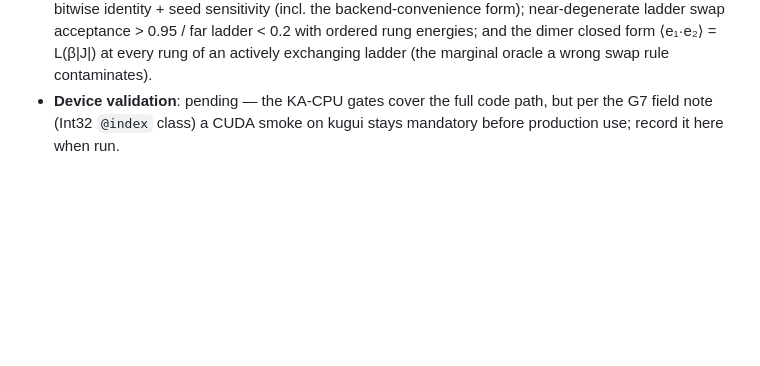
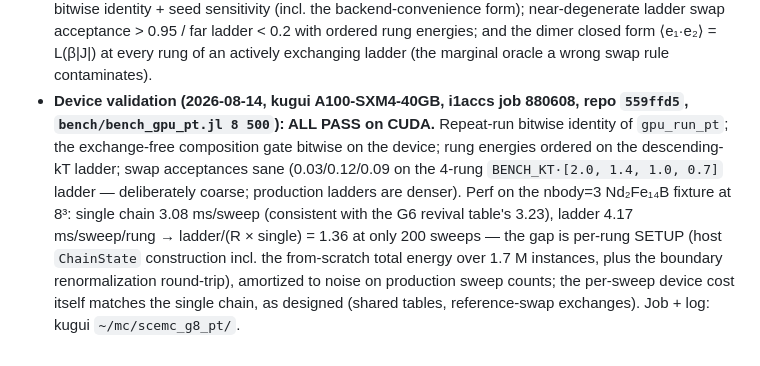
Before and after one commit to Tomonori-Tanaka/SCEMonteCarlo.jl, a Markdown page: docs/specs/gpu-prototype.md, the part around the change. Drawn GitHub-style; blank space fills up the shorter version.

Commit message:
docs: record the G8 CUDA device validation (kugui job 880608) in the spec
Co-Authored-By: Claude Fable 5 <noreply@anthropic.com>

```diff
--- a/docs/specs/gpu-prototype.md
+++ b/docs/specs/gpu-prototype.md
@@ -341,6 +341,17 @@ ships as part of the exported GPU API**, returning the same `PTResult` as
   ordered rung energies; and the dimer closed form ⟨e₁·e₂⟩ = L(β|J|) at every
   rung of an actively exchanging ladder (the marginal oracle a wrong swap rule
   contaminates).
-- **Device validation**: pending — the KA-CPU gates cover the full code path,
-  but per the G7 field note (Int32 `@index` class) a CUDA smoke on kugui stays
-  mandatory before production use; record it here when run.
+- **Device validation (2026-08-14, kugui A100-SXM4-40GB, i1accs job 880608,
+  repo `559ffd5`, `bench/bench_gpu_pt.jl 8 500`): ALL PASS on CUDA.**
+  Repeat-run bitwise identity of `gpu_run_pt`; the exchange-free composition
+  gate bitwise on the device; rung energies ordered on the descending-kT
+  ladder; swap acceptances sane (0.03/0.12/0.09 on the 4-rung
+  `BENCH_KT·[2.0, 1.4, 1.0, 0.7]` ladder — deliberately coarse; production
+  ladders are denser). Perf on the nbody=3 Nd₂Fe₁₄B fixture at 8³: single
+  chain 3.08 ms/sweep (consistent with the G6 revival table's 3.23), ladder
+  4.17 ms/sweep/rung → ladder/(R × single) = 1.36 at only 200 sweeps — the
+  gap is per-rung SETUP (host `ChainState` construction incl. the from-scratch
+  total energy over 1.7 M instances, plus the boundary renormalization
+  round-trip), amortized to noise on production sweep counts; the per-sweep
+  device cost itself matches the single chain, as designed (shared tables,
+  reference-swap exchanges). Job + log: kugui `~/mc/scemc_g8_pt/`.
```
